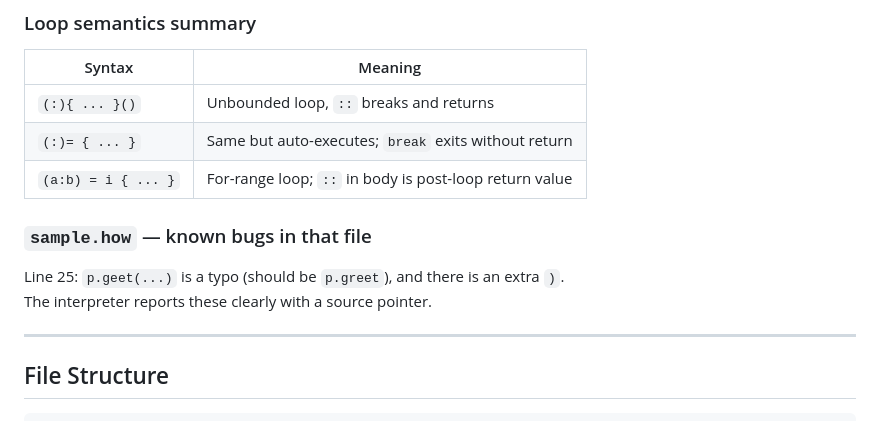
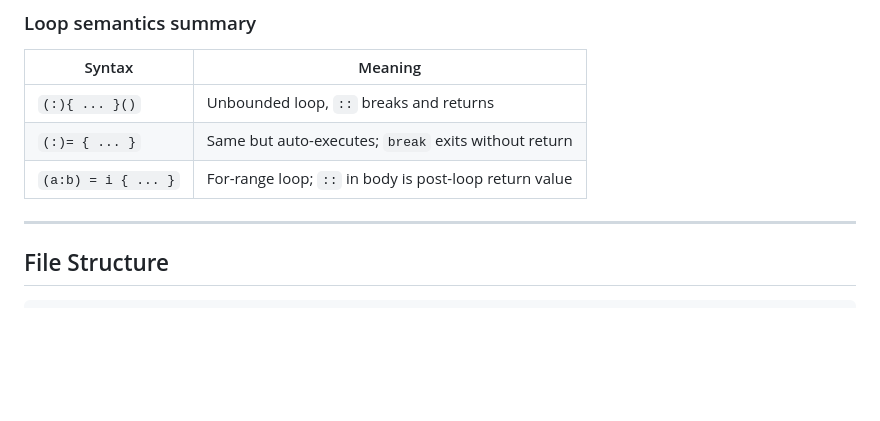
Before and after one commit to Greenere/howlang, a Markdown page: readme.md, the part around the change. GitHub-like rendering; blank space fills up the shorter version.

```diff
--- a/readme.md
+++ b/readme.md
@@ -206,10 +206,6 @@ String concatenation uses `+` (auto-coerces either side to string).
 | `(:)= { ... }` | Same but auto-executes; `break` exits without return |
 | `(a:b) = i { ... }` | For-range loop; `::` in body is post-loop return value |
 
-### `sample.how` — known bugs in that file
-Line 25: `p.geet(...)` is a typo (should be `p.greet`), and there is an extra `)`.
-The interpreter reports these clearly with a source pointer.
-
 ---
 
 ## File Structure
```
